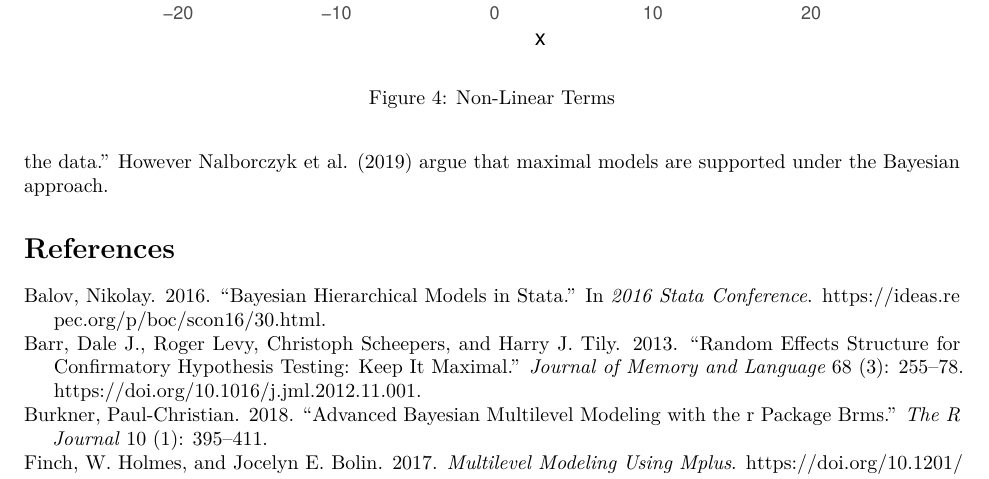
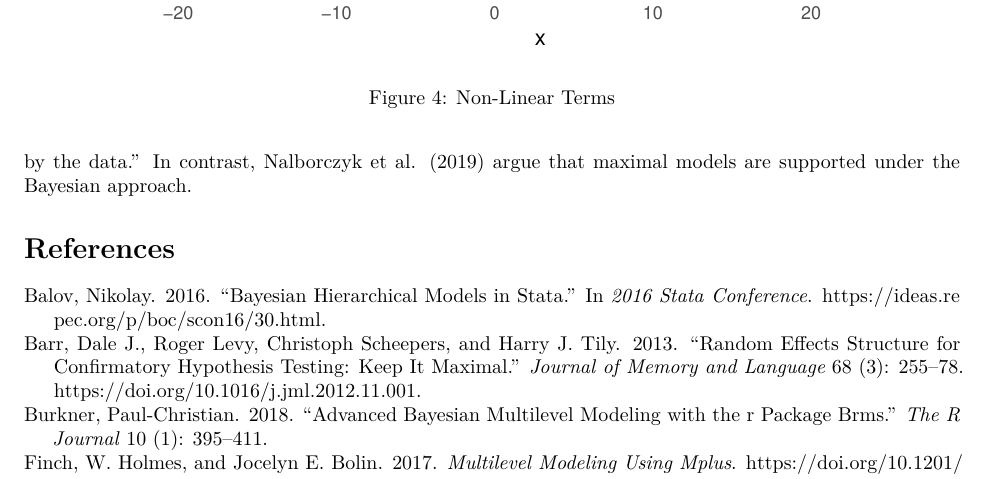
Before and after one commit to agrogan1/Bayes, an R Markdown document (Bayesian-and-frequentist-MLM/Bayesian-and-frequentist-MLM.Rmd): part of page 5 of 6, cut so that both start at the same text. Rendered offline with R 4.5, knitr and Pandoc, then LaTeX, with nearby package versions; code that draws random numbers runs with fixed seeds of ours.

Commit message:
clarifications

````diff
--- a/Bayesian-and-frequentist-MLM/Bayesian-and-frequentist-MLM.Rmd
+++ b/Bayesian-and-frequentist-MLM/Bayesian-and-frequentist-MLM.Rmd
@@ -6,14 +6,15 @@ output:
   tint::tintPdf:
     toc: yes
     number_sections: yes
+    latex_engine: xelatex
+  distill::distill_article:
+    highlight: haddock
+    toc: yes
   pdf_document:
     fig_height: 3
     highlight: haddock
     latex_engine: xelatex
     number_sections: yes
-    toc: yes
-  distill::distill_article:
-    highlight: haddock
     toc: yes
 link-citations: yes
 bibliography: Bayesian-and-frequentist-MLM.bib
@@ -242,7 +243,7 @@ Bayesian estimators allow for the incorporation of non-linear terms [@Burkner201
 
 Bayesian estimators allow for the estimation of so called *maximal models* [@Barr2013; @Frank2018], which allow for the inclusion of a large number of random slopes, e.g. $u_1, u_2, u_3, ..., etc.$ even when some of those estimated slopes are close to 0.
 
-It should be noted that  Matuschek et al. [-@Matuschek2017] argue that such a *maximal* approach may lead to a loss of statistical power and further argue that one should adhere to "a random effect structure that is supported by the data." However Nalborczyk et al. [-@nalborczyk_batailler_loevenbruck_vilain_bürkner_2019] argue that maximal models are supported under the Bayesian approach.
+It should be noted that  Matuschek et al. [-@Matuschek2017] argue that such a *maximal* approach may lead to a loss of statistical power and further argue that one should adhere to "a random effect structure that is supported by the data." In contrast, Nalborczyk et al. [-@nalborczyk_batailler_loevenbruck_vilain_bürkner_2019] argue that maximal models are supported under the Bayesian approach.
 
 ```{r, echo=FALSE, results='asis'}
 
````
Also changed, not shown: Bayesian-and-frequentist-MLM/Bayesian-and-frequentist-MLM.html, Bayesian-and-frequentist-MLM/Bayesian-and-frequentist-MLM.pdf, 1 other file.
